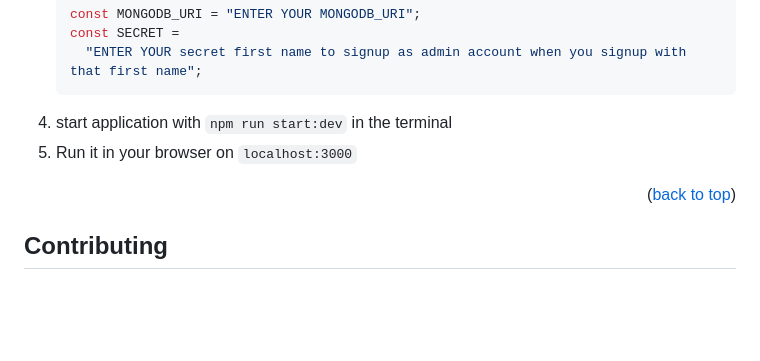
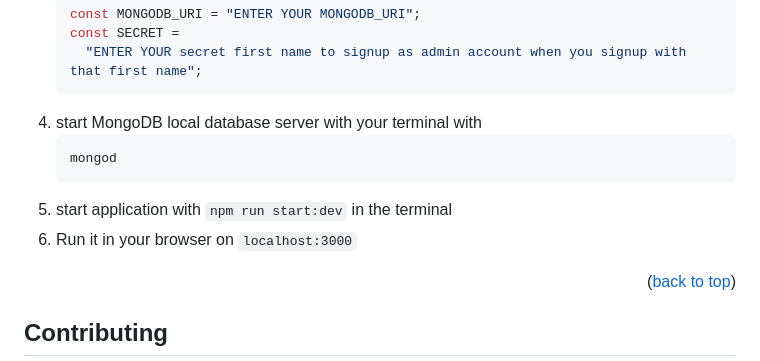
Before and after one commit to Yazan-Ali-01/Book-Library, a Markdown page: README.md, the part around one of its changes. GitHub-like rendering; blank space fills up the shorter version.

````diff
--- a/README.md
+++ b/README.md
@@ -124,8 +123,12 @@ list of things you need to use the software
    const SECRET =
      "ENTER YOUR secret first name to signup as admin account when you signup with that first name";
    ```
-4. start application with `npm run start:dev` in the terminal
-5. Run it in your browser on `localhost:3000`
+4. start MongoDB local database server with your terminal with
+   ```sh
+   mongod
+   ```
+5. start application with `npm run start:dev` in the terminal
+6. Run it in your browser on `localhost:3000`
 
 <p align="right">(<a href="#readme-top">back to top</a>)</p>
 
````
Also changed, not shown: other parts of README.md (+0 -1 lines).
